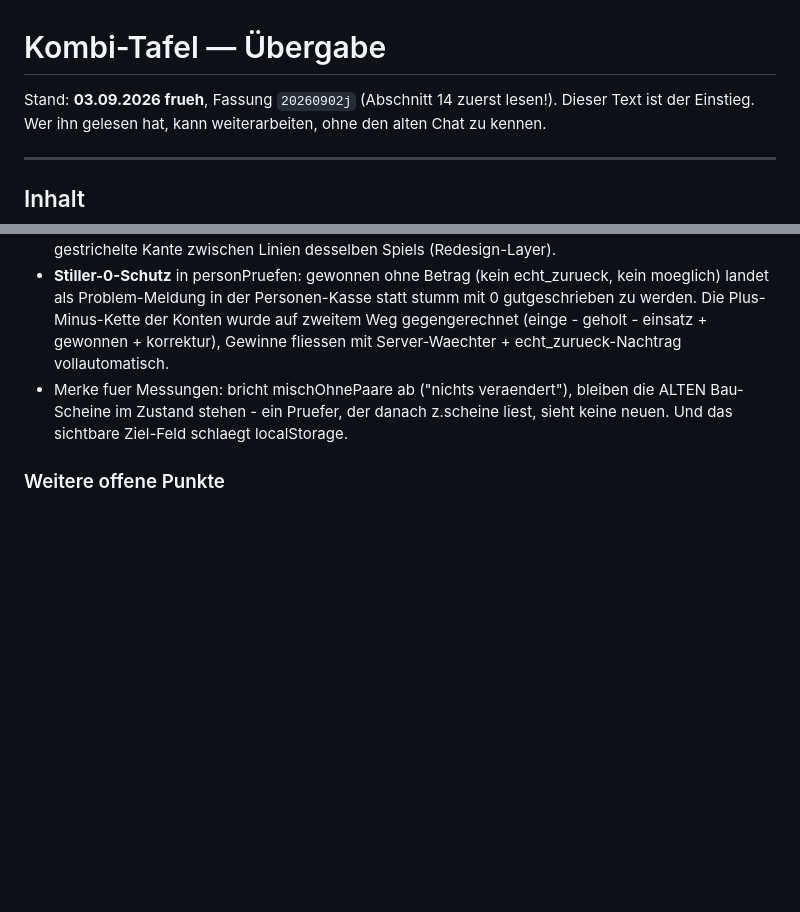
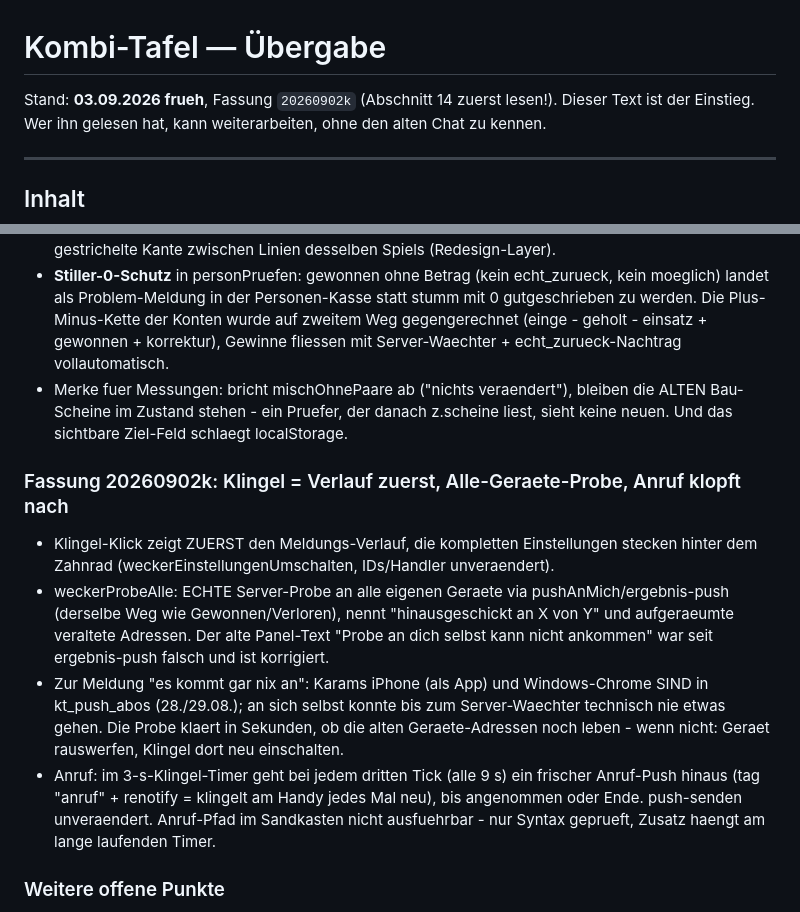
Before and after one commit to Harryclaude-hub/kombi-tafel, a Markdown page: UEBERGABE.md, 2 parts joined by grey strips. Rendered like a GitHub page; blank space fills up the shorter version.

Commit message:
Uebergabe: Klingel-Umbau, Alle-Geraete-Probe und Anruf-Nachklopfen eingetragen
Co-Authored-By: Claude Fable 5 <noreply@anthropic.com>

```diff
--- a/UEBERGABE.md
+++ b/UEBERGABE.md
@@ -1,6 +1,6 @@
 # Kombi-Tafel — Übergabe
 
-Stand: **03.09.2026 frueh**, Fassung `20260902j` (Abschnitt 14 zuerst lesen!).
+Stand: **03.09.2026 frueh**, Fassung `20260902k` (Abschnitt 14 zuerst lesen!).
 Dieser Text ist der Einstieg. Wer ihn gelesen hat, kann weiterarbeiten,
 ohne den alten Chat zu kennen.
 
@@ -755,6 +755,27 @@ GESCHICHTE: Supabase prueft jetzt selbst, rund um die Uhr.
   danach z.scheine liest, sieht keine neuen. Und das sichtbare
   Ziel-Feld schlaegt localStorage.
 
+### Fassung 20260902k: Klingel = Verlauf zuerst, Alle-Geraete-Probe, Anruf klopft nach
+
+- Klingel-Klick zeigt ZUERST den Meldungs-Verlauf, die kompletten
+  Einstellungen stecken hinter dem Zahnrad (weckerEinstellungenUmschalten,
+  IDs/Handler unveraendert).
+- weckerProbeAlle: ECHTE Server-Probe an alle eigenen Geraete via
+  pushAnMich/ergebnis-push (derselbe Weg wie Gewonnen/Verloren), nennt
+  "hinausgeschickt an X von Y" und aufgeraeumte veraltete Adressen.
+  Der alte Panel-Text "Probe an dich selbst kann nicht ankommen" war
+  seit ergebnis-push falsch und ist korrigiert.
+- Zur Meldung "es kommt gar nix an": Karams iPhone (als App) und
+  Windows-Chrome SIND in kt_push_abos (28./29.08.); an sich selbst
+  konnte bis zum Server-Waechter technisch nie etwas gehen. Die Probe
+  klaert in Sekunden, ob die alten Geraete-Adressen noch leben -
+  wenn nicht: Geraet rauswerfen, Klingel dort neu einschalten.
+- Anruf: im 3-s-Klingel-Timer geht bei jedem dritten Tick (alle 9 s)
+  ein frischer Anruf-Push hinaus (tag "anruf" + renotify = klingelt
+  am Handy jedes Mal neu), bis angenommen oder Ende. push-senden
+  unveraendert. Anruf-Pfad im Sandkasten nicht ausfuehrbar - nur
+  Syntax geprueft, Zusatz haengt am lange laufenden Timer.
+
 ### Weitere offene Punkte
 1. Dokumentierte Graubereiche der Maschine (bewusst so): 15er-Deckel nur
    fuer nacktes over/under; DC "12" unbekannt; Team-Totals per Teamname
```
